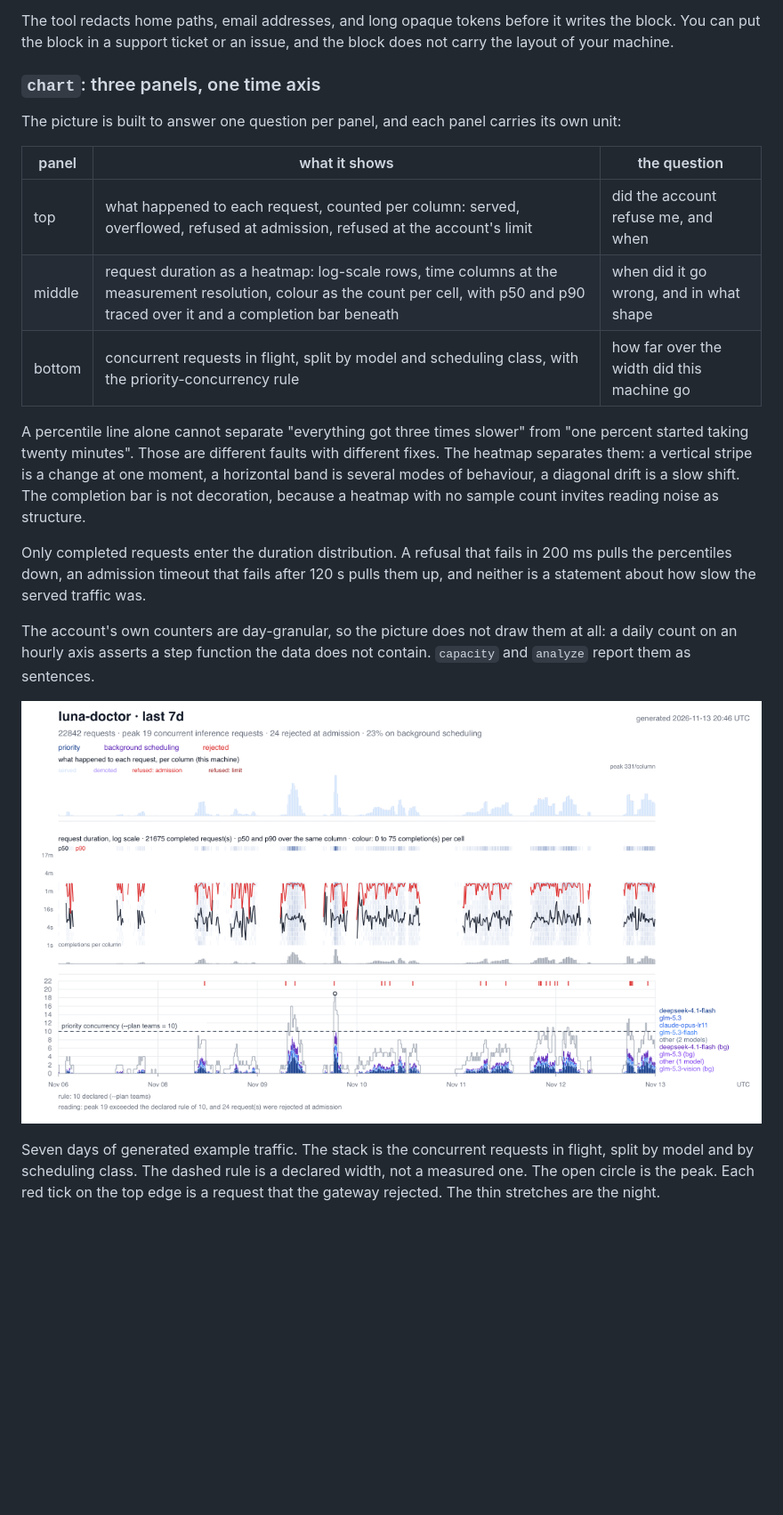
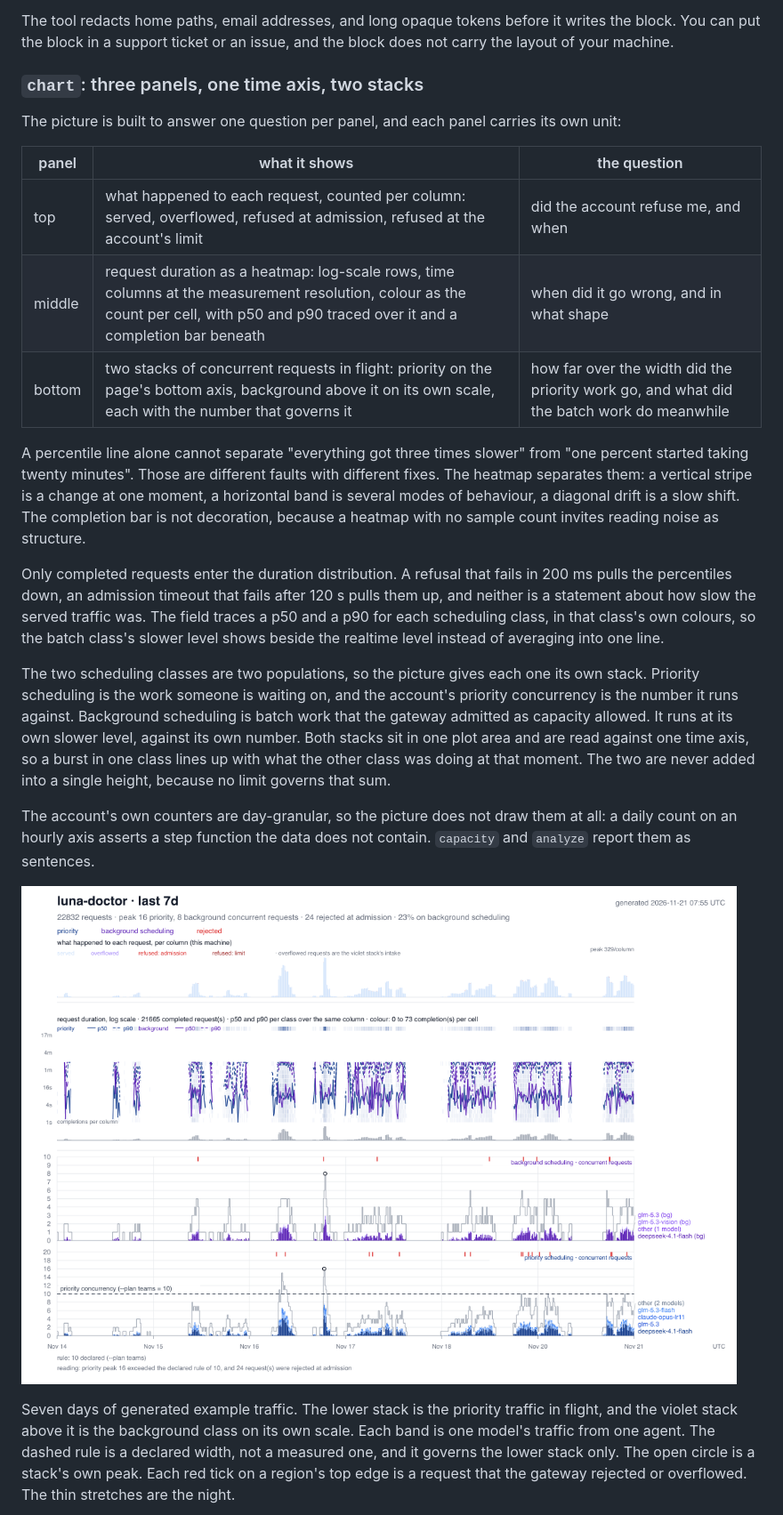
Before and after one commit to jesserobbins/luna-doctor, a Markdown page: README.md, the part around one of its changes. Shown at 89% size. Rendered like a GitHub page; pictures changed too: assets/chart-7d.png; blank space fills up the shorter version.

```diff
--- a/README.md
+++ b/README.md
@@ -413,7 +413,7 @@ The tool redacts home paths, email addresses, and long opaque tokens before it
 writes the block. You can put the block in a support ticket or an issue, and the
 block does not carry the layout of your machine.
 
-### `chart`: three panels, one time axis
+### `chart`: three panels, one time axis, two stacks
 
 The picture is built to answer one question per panel, and each panel carries
 its own unit:
@@ -422,7 +422,7 @@ its own unit:
 |---|---|---|
 | top | what happened to each request, counted per column: served, overflowed, refused at admission, refused at the account's limit | did the account refuse me, and when |
 | middle | request duration as a heatmap: log-scale rows, time columns at the measurement resolution, colour as the count per cell, with p50 and p90 traced over it and a completion bar beneath | when did it go wrong, and in what shape |
-| bottom | concurrent requests in flight, split by model and scheduling class, with the priority-concurrency rule | how far over the width did this machine go |
+| bottom | two stacks of concurrent requests in flight: priority on the page's bottom axis, background above it on its own scale, each with the number that governs it | how far over the width did the priority work go, and what did the batch work do meanwhile |
 
 A percentile line alone cannot separate "everything got three times slower"
 from "one percent started taking twenty minutes". Those are different faults
@@ -434,19 +434,34 @@ sample count invites reading noise as structure.
 Only completed requests enter the duration distribution. A refusal that fails in
 200 ms pulls the percentiles down, an admission timeout that fails after 120 s
 pulls them up, and neither is a statement about how slow the served traffic was.
+The field traces a p50 and a p90 for each scheduling class, in that class's own
+colours, so the batch class's slower level shows beside the realtime level
+instead of averaging into one line.
+
+The two scheduling classes are two populations, so the picture gives each one its
+own stack. Priority scheduling is the work someone is waiting on, and the
+account's priority concurrency is the number it runs against. Background
+scheduling is batch work that the gateway admitted as capacity allowed. It runs
+at its own slower level, against its own number. Both stacks sit in one plot area
+and are read against one time axis, so a burst in one class lines up with what the
+other class was doing at that moment. The two are never added into a single
+height, because no limit governs that sum.
 
 The account's own counters are day-granular, so the picture does not draw them
 at all: a daily count on an hourly axis asserts a step function the data does not
 contain. `capacity` and `analyze` report them as sentences.
 
-![Seven days of concurrent requests: the stack peaks above the dashed
-priority-concurrency rule, and red flare ticks mark requests the gateway
+![Seven days of concurrent requests in two stacks: the priority stack crosses
+the dashed priority-concurrency rule, the violet background stack sits above it on
+its own scale, and red flare ticks mark requests the gateway
 rejected](https://raw.githubusercontent.com/jesserobbins/luna-doctor/main/assets/chart-7d.png)
 
-Seven days of generated example traffic. The stack is the concurrent requests
-in flight, split by model and by scheduling class. The dashed rule is a declared
-width, not a measured one. The open circle is the peak. Each red tick on the top
-edge is a request that the gateway rejected. The thin stretches are the night.
+Seven days of generated example traffic. The lower stack is the priority traffic
+in flight, and the violet stack above it is the background class on its own scale.
+Each band is one model's traffic from one agent. The dashed rule is a declared
+width, not a measured one, and it governs the lower stack only. The open circle is
+a stack's own peak. Each red tick on a region's top edge is a request that the
+gateway rejected or overflowed. The thin stretches are the night.
 
 ![One day of the same example: a burst crosses the rule and five requests were
 refused](https://raw.githubusercontent.com/jesserobbins/luna-doctor/main/assets/chart-24h.png)
```
Also changed, not shown: other parts of README.md (+24 -18 lines), CHANGELOG.md (+18 -0 lines), assets/chart-24h.png, 8 other files.
